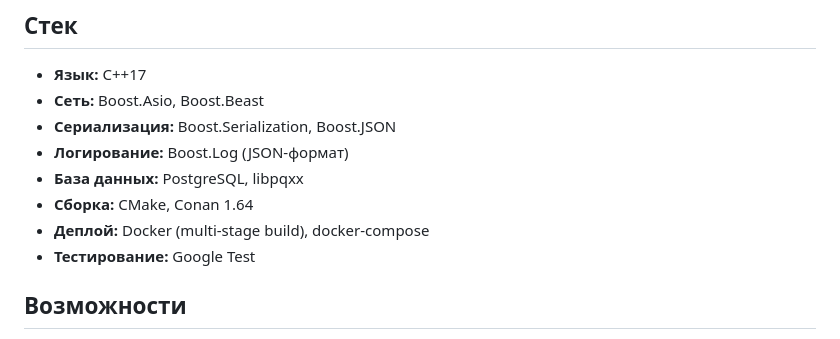
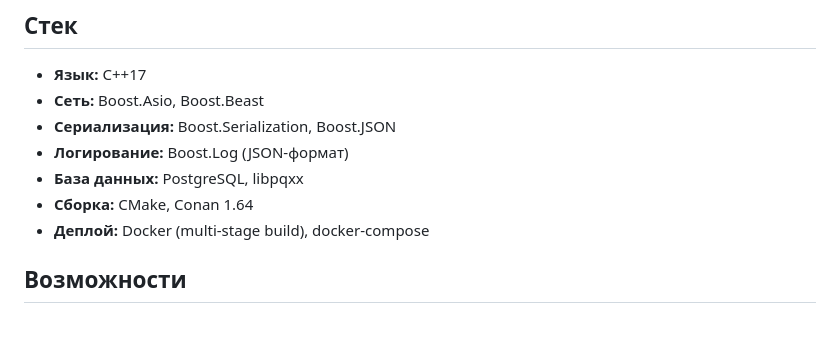
Before and after one commit to Daniil-Ploskih/game-server, a Markdown page: README.md, the part around the change. Drawn GitHub-style.

```diff
--- a/README.md
+++ b/README.md
@@ -11,7 +11,6 @@
 - **База данных:** PostgreSQL, libpqxx
 - **Сборка:** CMake, Conan 1.64
 - **Деплой:** Docker (multi-stage build), docker-compose
-- **Тестирование:** Google Test
 
 ## Возможности
 
```
